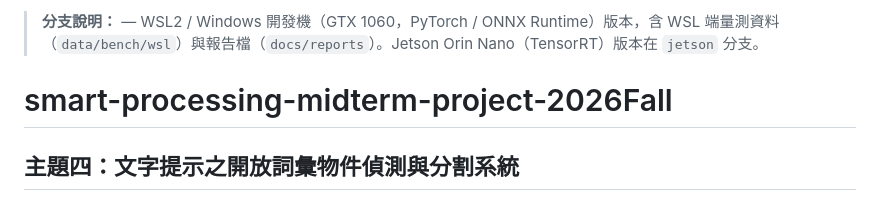
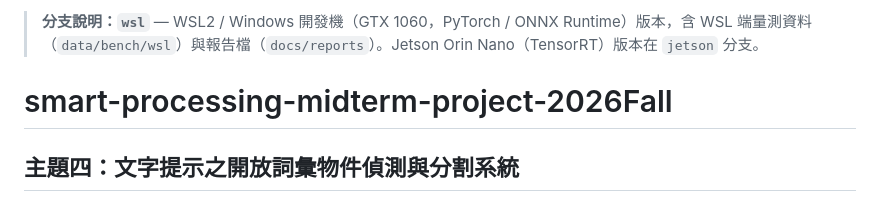
Before and after one commit to Disesfgewu/smart-processing-midterm-project-2026Fall, a Markdown page: README.md, the part around the change. GitHub-like rendering.

Commit message:
Fix branch note in README

```diff
--- a/README.md
+++ b/README.md
@@ -1,4 +1,4 @@
-> **分支說明：** — WSL2 / Windows 開發機（GTX 1060，PyTorch / ONNX Runtime）版本，含 WSL 端量測資料（`data/bench/wsl`）與報告檔（`docs/reports`）。Jetson Orin Nano（TensorRT）版本在 `jetson` 分支。
+> **分支說明：`wsl`** — WSL2 / Windows 開發機（GTX 1060，PyTorch / ONNX Runtime）版本，含 WSL 端量測資料（`data/bench/wsl`）與報告檔（`docs/reports`）。Jetson Orin Nano（TensorRT）版本在 `jetson` 分支。
 
 # smart-processing-midterm-project-2026Fall
 
```
